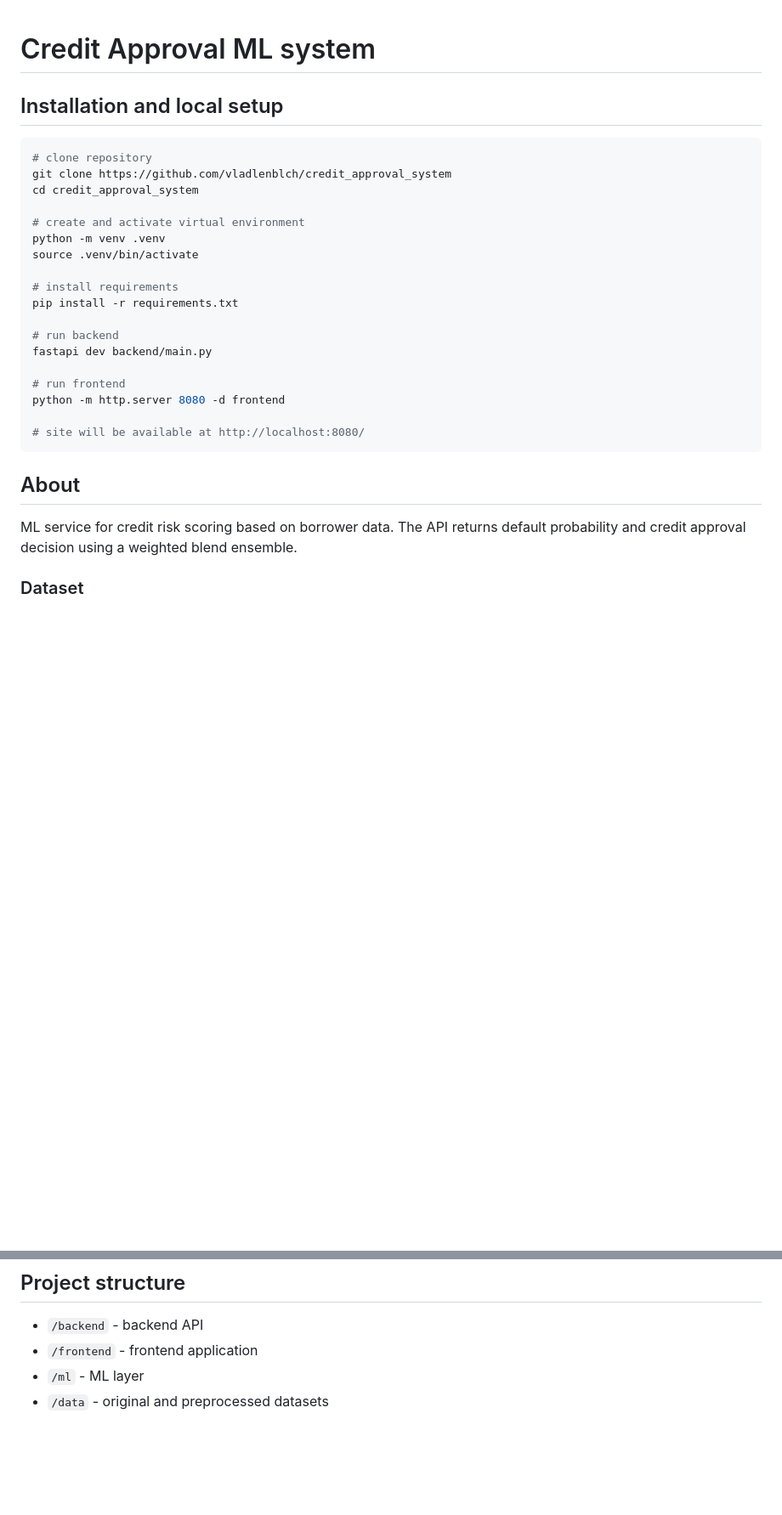
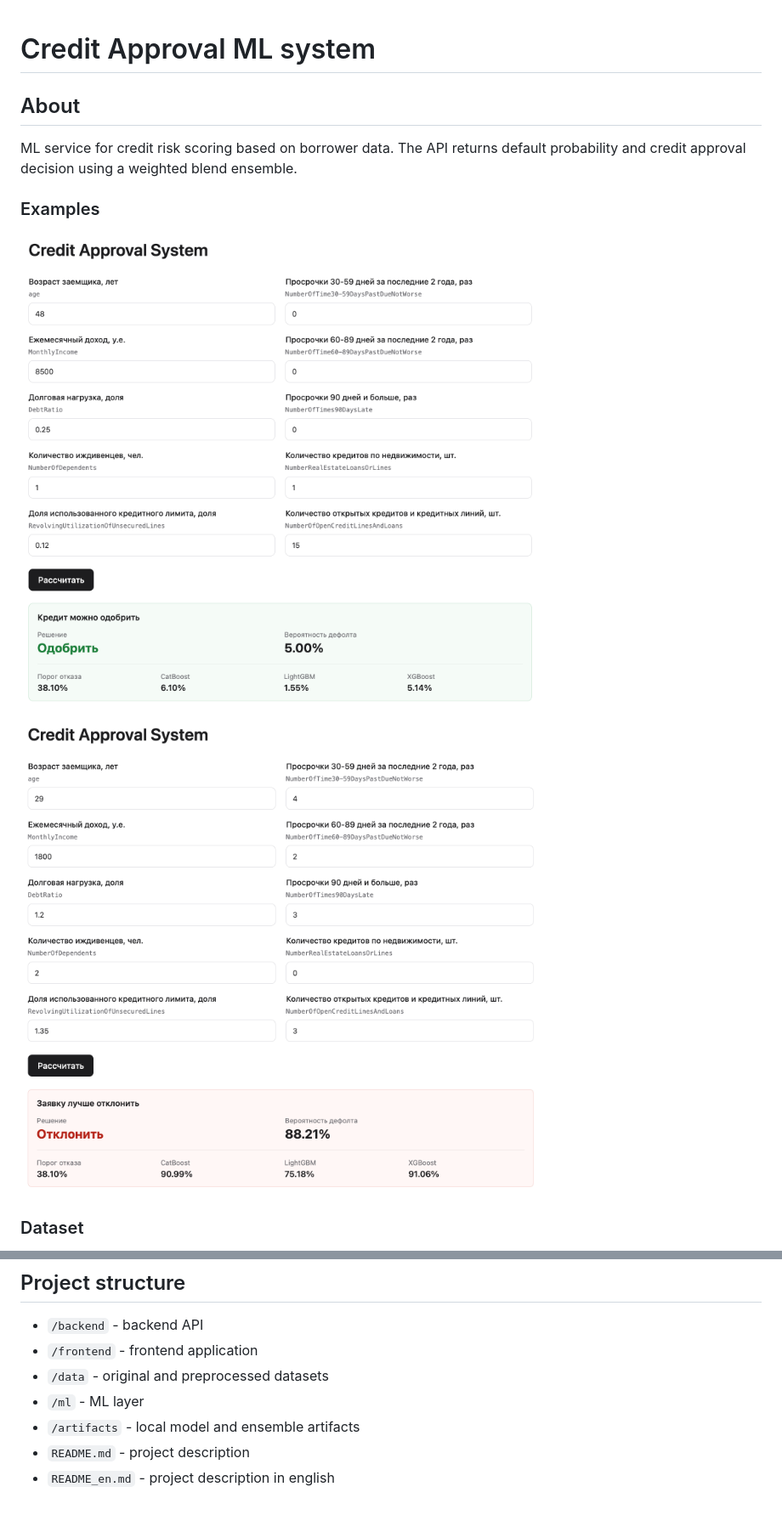
Before and after one commit to vladlenblch/credit_approval_system, a Markdown page: README_en.md, 2 parts joined by grey strips. Shown at 85% size. Drawn GitHub-style; pictures changed too: assets/example_approve.png (added), assets/example_reject.png (added); blank space fills up the shorter version.

Commit message:
feat: complete frontend and minor changes

````diff
--- a/README_en.md
+++ b/README_en.md
@@ -1,31 +1,14 @@
 # Credit Approval ML system
-
-## Installation and local setup
-
-```bash
-# clone repository
-git clone https://github.com/vladlenblch/credit_approval_system
-cd credit_approval_system
-
-# create and activate virtual environment
-python -m venv .venv
-source .venv/bin/activate
-
-# install requirements
-pip install -r requirements.txt
-
-# run backend
-fastapi dev backend/main.py
-
-# run frontend
-python -m http.server 8080 -d frontend
-
-# site will be available at http://localhost:8080/
-```
 
 ## About
 
 ML service for credit risk scoring based on borrower data. The API returns default probability and credit approval decision using a weighted blend ensemble.
+
+### Examples
+
+![Approve example](assets/example_approve.png)
+
+![Reject example](assets/example_reject.png)
 
 ### Dataset
 
@@ -90,5 +93,8 @@ ML:
 
 - `/backend` - backend API
 - `/frontend` - frontend application
+- `/data` - original and preprocessed datasets
 - `/ml` - ML layer
-- `/data` - original and preprocessed datasets
+- `/artifacts` - local model and ensemble artifacts
+- `README.md` - project description
+- `README_en.md` - project description in english
````
Also changed, not shown: other parts of README_en.md (+20 -0 lines), README.md (+31 -2 lines), 6 other files.
